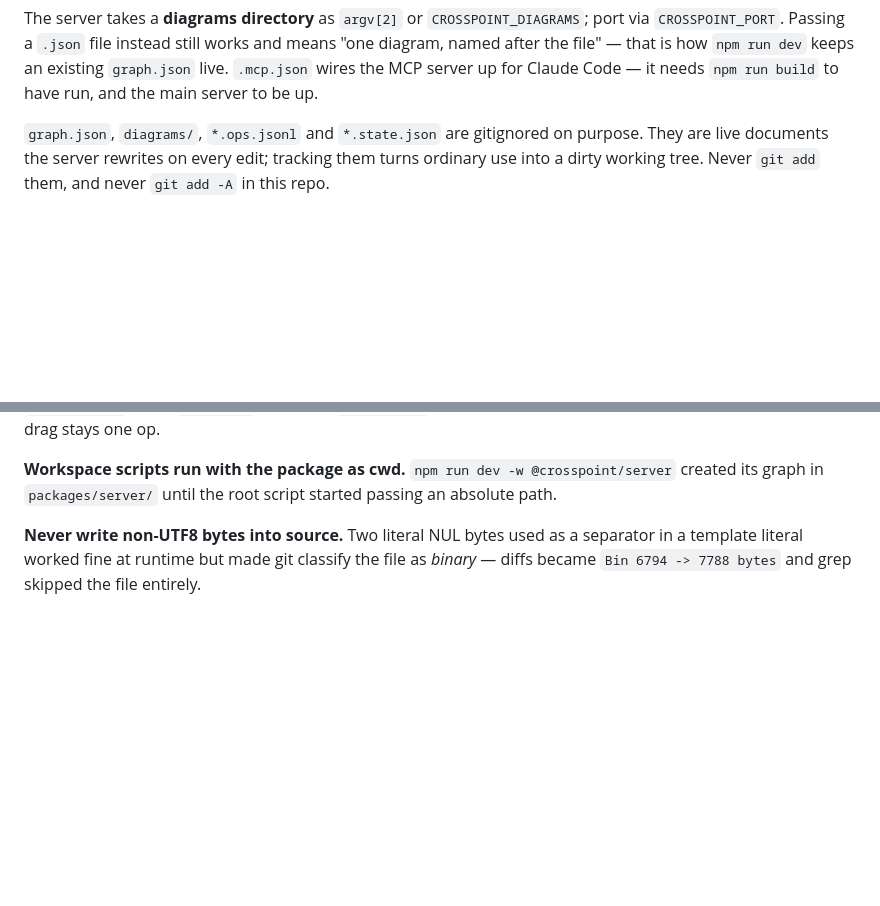
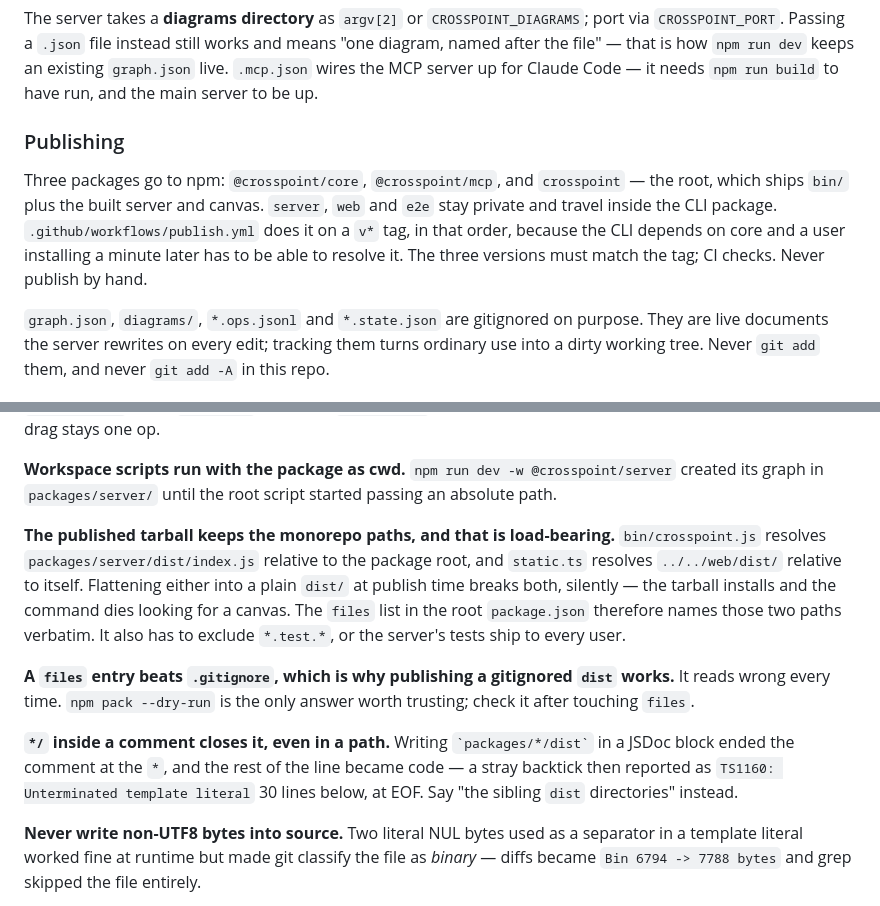
Before and after one commit to domolitom/crosspoint, a Markdown page: CLAUDE.md, 2 parts joined by grey strips. GitHub-like rendering; blank space fills up the shorter version.

Commit message:
docs: how publishing works

```diff
--- a/CLAUDE.md
+++ b/CLAUDE.md
@@ -26,6 +26,14 @@ The server takes a **diagrams directory** as `argv[2]` or `CROSSPOINT_DIAGRAMS`;
 `CROSSPOINT_PORT`. Passing a `.json` file instead still works and means "one diagram, named
 after the file" — that is how `npm run dev` keeps an existing `graph.json` live. `.mcp.json` wires the MCP server up for Claude Code — it needs
 `npm run build` to have run, and the main server to be up.
+
+### Publishing
+
+Three packages go to npm: `@crosspoint/core`, `@crosspoint/mcp`, and `crosspoint` — the root,
+which ships `bin/` plus the built server and canvas. `server`, `web` and `e2e` stay private and
+travel inside the CLI package. `.github/workflows/publish.yml` does it on a `v*` tag, in that
+order, because the CLI depends on core and a user installing a minute later has to be able to
+resolve it. The three versions must match the tag; CI checks. Never publish by hand.
 
 `graph.json`, `diagrams/`, `*.ops.jsonl` and `*.state.json` are gitignored on purpose. They
 are live documents the server rewrites on every edit; tracking them turns ordinary use into a
@@ -230,6 +238,22 @@ actually changed — a bottom-right drag stays one op.
 
 **Workspace scripts run with the package as cwd.** `npm run dev -w @crosspoint/server` created
 its graph in `packages/server/` until the root script started passing an absolute path.
+
+**The published tarball keeps the monorepo paths, and that is load-bearing.**
+`bin/crosspoint.js` resolves `packages/server/dist/index.js` relative to the package root, and
+`static.ts` resolves `../../web/dist/` relative to itself. Flattening either into a plain
+`dist/` at publish time breaks both, silently — the tarball installs and the command dies
+looking for a canvas. The `files` list in the root `package.json` therefore names those two
+paths verbatim. It also has to exclude `*.test.*`, or the server's tests ship to every user.
+
+**A `files` entry beats `.gitignore`, which is why publishing a gitignored `dist` works.** It
+reads wrong every time. `npm pack --dry-run` is the only answer worth trusting; check it
+after touching `files`.
+
+**`*/` inside a comment closes it, even in a path.** Writing `` `packages/*/dist` `` in a
+JSDoc block ended the comment at the `*`, and the rest of the line became code — a stray
+backtick then reported as `TS1160: Unterminated template literal` 30 lines below, at EOF. Say
+"the sibling `dist` directories" instead.
 
 **Never write non-UTF8 bytes into source.** Two literal NUL bytes used as a separator in a
 template literal worked fine at runtime but made git classify the file as *binary* — diffs
```
